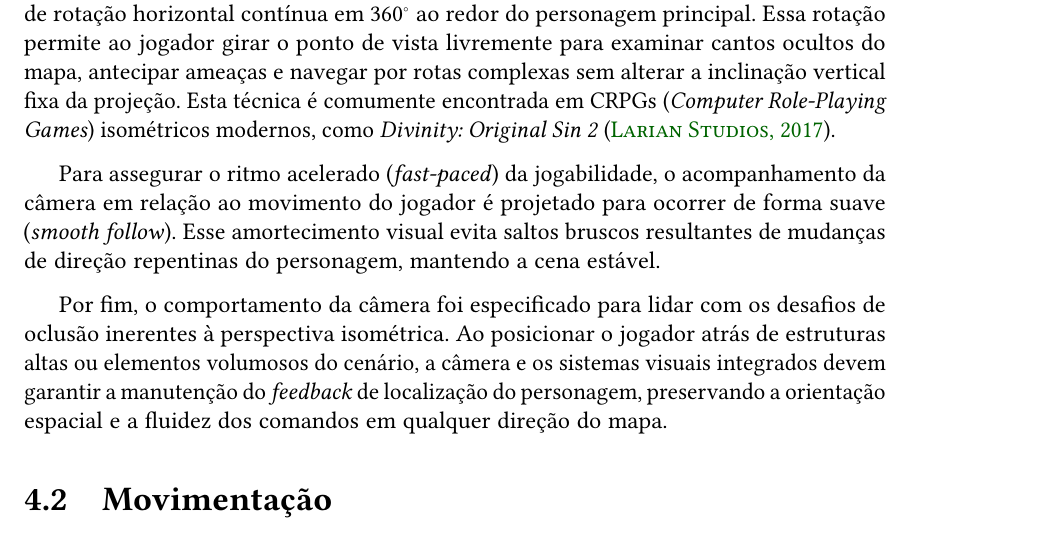
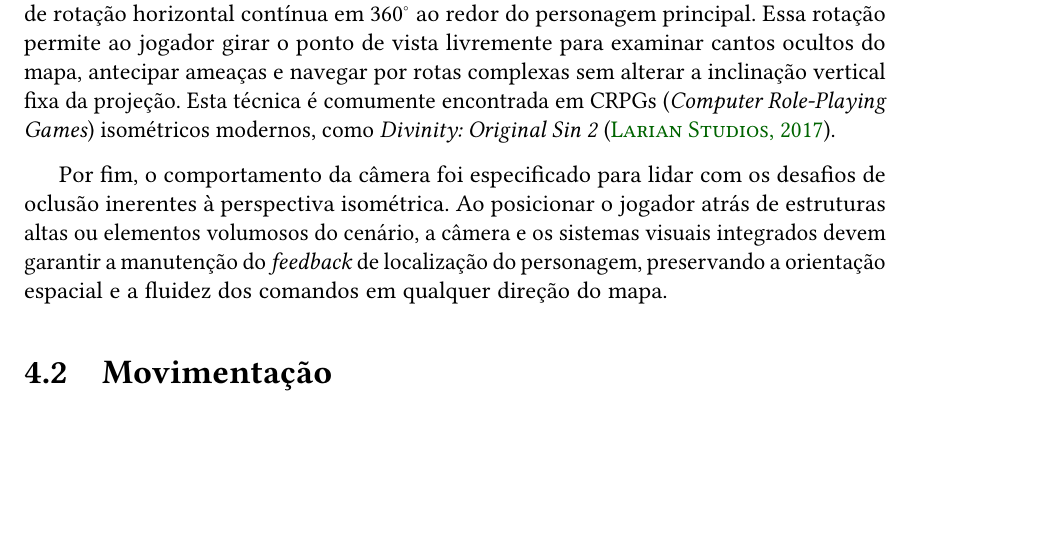
Before and after one commit to milas-ai/project-flowering, a LaTeX thesis (docs/final-paper/main.tex, which reads docs/final-paper/content/03-proposal.tex): part of page 35 of 48, cut so that both start at the same text, the shorter picture padded with empty space. Compiled offline with pdfLaTeX.

Commit message:
docs: rectify a camera statement in proposal chapter

```diff
--- a/docs/final-paper/content/03-proposal.tex
+++ b/docs/final-paper/content/03-proposal.tex
@@ -18,12 +18,6 @@ permite ao jogador girar o ponto de vista livremente para examinar cantos
 ocultos do mapa, antecipar ameaças e navegar por rotas complexas sem
 alterar a inclinação vertical fixa da projeção. Esta técnica é comumente
 encontrada em CRPGs (\textit{Computer Role-Playing Games}) isométricos modernos, como \textit{Divinity: Original Sin 2} (\cite{original-sin}).
-
-Para assegurar o ritmo acelerado (\textit{fast-paced}) da jogabilidade, o
-acompanhamento da câmera em relação ao movimento do jogador é projetado
-para ocorrer de forma suave (\textit{smooth follow}). Esse amortecimento visual
-evita saltos bruscos resultantes de mudanças de direção repentinas do
-personagem, mantendo a cena estável.
 
 Por fim, o comportamento da câmera foi especificado para lidar com os
 desafios de oclusão inerentes à perspectiva isométrica. Ao posicionar o
```
Also changed, not shown: 1 other file.
